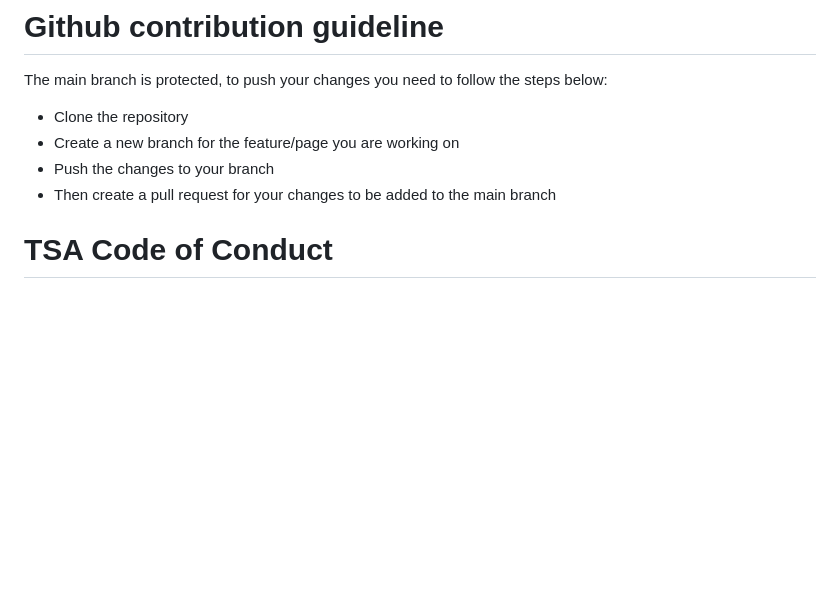
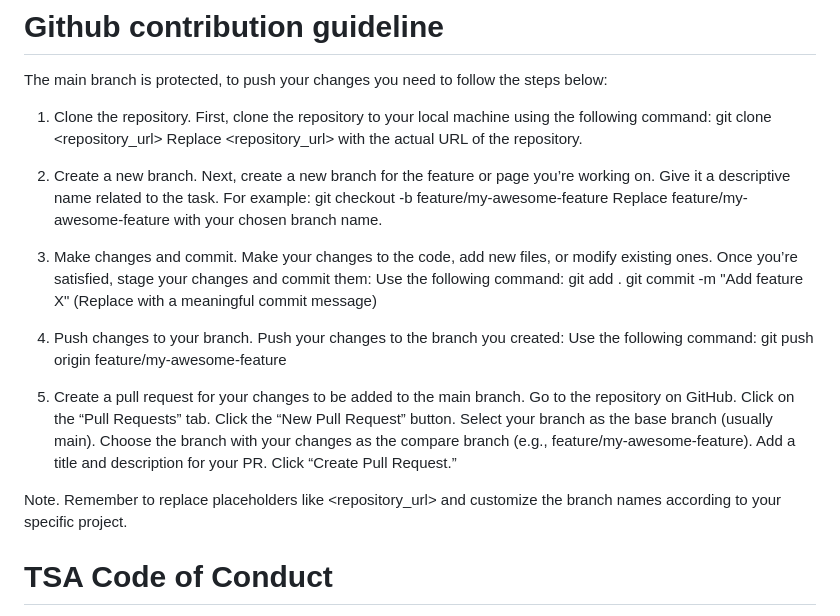
Before and after one commit to Technology-Students-Association/TSA-Website-FrontEnd, a Markdown page: README.md, the part around the change. Drawn GitHub-style; blank space fills up the shorter version.

Commit message:
Update README.md
Updated the git contribution guidelines on the Readme.

```diff
--- a/README.md
+++ b/README.md
@@ -4,10 +4,39 @@ This is the frontend development repository for the Technologies Students Associ
 # Github contribution guideline
 
 The main branch is protected,  to push your changes you need to follow the steps below:
-- Clone the repository
-- Create a new branch for the feature/page you are working on
-- Push the changes to your branch
-- Then create a pull request for your changes to be added to the main branch
+1. Clone the repository.
+   First, clone the repository to your local machine using the following command:
+   git clone <repository_url>
+   Replace <repository_url> with the actual URL of the repository.
+
+2. Create a new branch.
+   Next, create a new branch for the feature or page you’re working on.
+   Give it a descriptive name related to the task. For example:
+   git checkout -b feature/my-awesome-feature
+   Replace feature/my-awesome-feature with your chosen branch name.
+
+3. Make changes and commit.
+   Make your changes to the code, add new files, or modify existing ones.
+   Once you’re satisfied, stage your changes and commit them:
+   Use the following command:
+   git add .
+   git commit -m "Add feature X"  (Replace with a meaningful commit message)
+
+4. Push changes to your branch.
+   Push your changes to the branch you created:
+   Use the following command:
+   git push origin feature/my-awesome-feature
+
+5. Create a pull request for your changes to be added to the main branch.
+   Go to the repository on GitHub.
+   Click on the “Pull Requests” tab.
+   Click the “New Pull Request” button.
+   Select your branch as the base branch (usually main).
+   Choose the branch with your changes as the compare branch (e.g., feature/my-awesome-feature).
+   Add a title and description for your PR.
+   Click “Create Pull Request.”
+
+Note. Remember to replace placeholders like <repository_url> and customize the branch names according to your specific project.
 
 # TSA Code of Conduct
 
```
